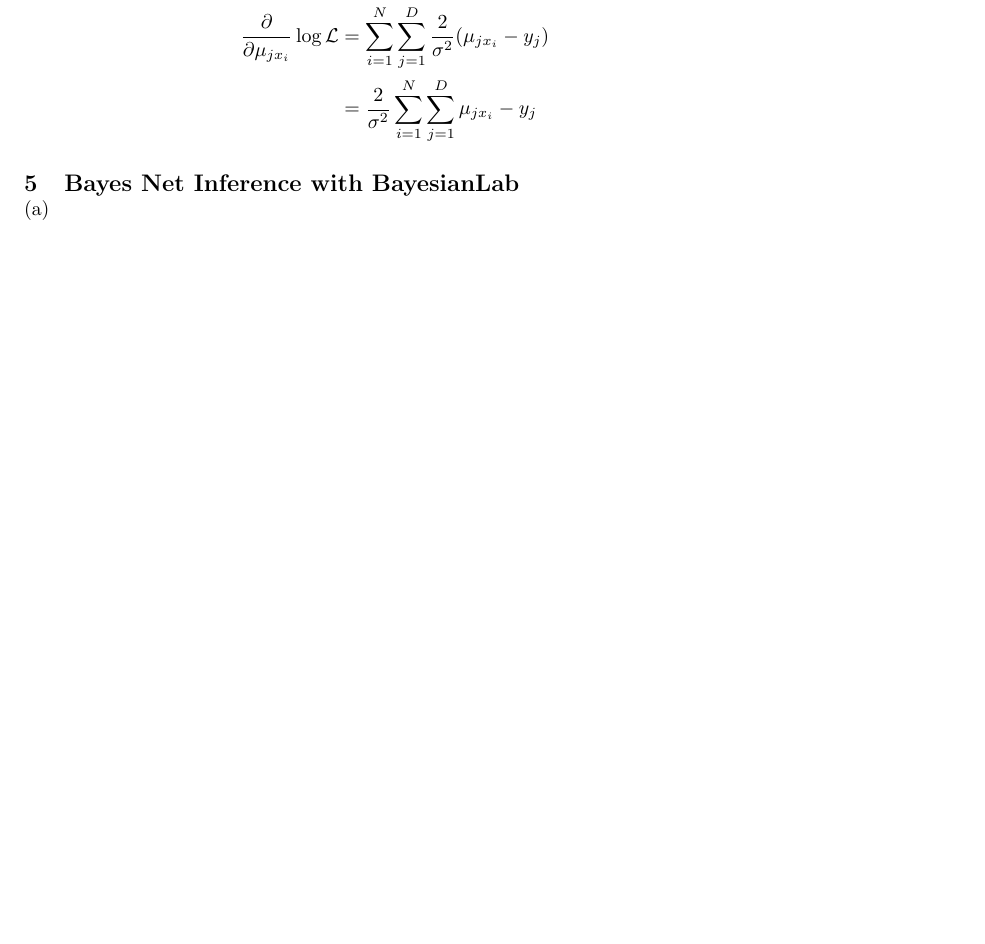
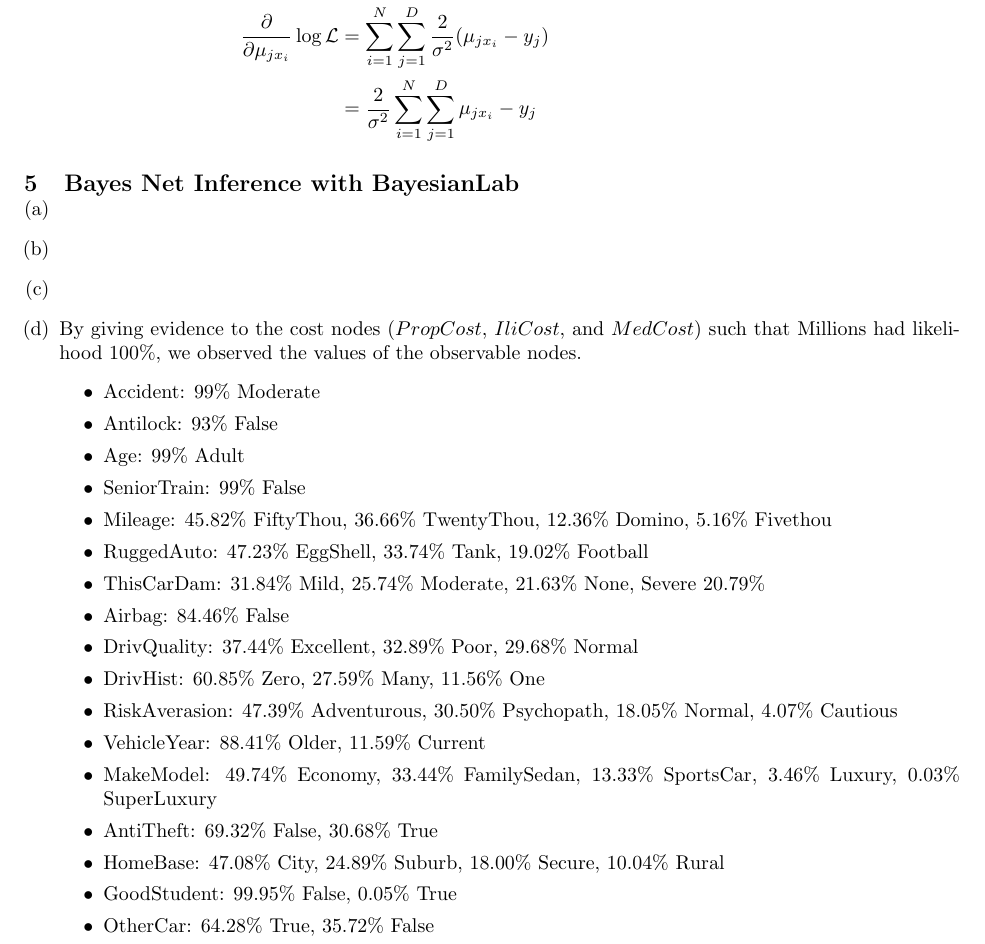
Before and after one commit to franklinhu/ml-fa2011, a LaTeX document (a7/a7.franklin.hu_sunil.pedapudi.tex): part of page 2 of 2, cut so that both start at the same text, the shorter picture padded with empty space. Compiled offline with pdfLaTeX.

Commit message:
Add 5d for A7

```diff
--- a/a7/a7.franklin.hu_sunil.pedapudi.tex
+++ b/a7/a7.franklin.hu_sunil.pedapudi.tex
@@ -90,5 +90,36 @@
 
 \begin{question}{Bayes Net Inference with BayesianLab} % 5
     \part % a
+    \part % b
+    \part % c
+    \part % d
+        By giving evidence to the cost nodes (\(PropCost\), \(IliCost\),
+        and \(MedCost\)) such that Millions had likelihood 100\%,
+        we observed the values of the observable nodes.
+        \itemize
+            \item Accident: 99\% Moderate
+            \item Antilock: 93\% False
+            \item Age: 99\% Adult
+            \item SeniorTrain: 99\% False
+            \item Mileage: 45.82\% FiftyThou, 36.66\% TwentyThou,
+                12.36\% Domino, 5.16\% Fivethou
+            \item RuggedAuto: 47.23\% EggShell, 33.74\% Tank,
+                19.02\% Football
+            \item ThisCarDam: 31.84\% Mild, 25.74\% Moderate, 21.63\%
+                None, Severe 20.79\%
+            \item Airbag: 84.46\% False
+            \item DrivQuality: 37.44\% Excellent, 32.89\% Poor,
+                29.68\% Normal
+            \item DrivHist: 60.85\% Zero, 27.59\% Many, 11.56\% One
+            \item RiskAverasion: 47.39\% Adventurous, 30.50\%
+                Psychopath, 18.05\% Normal, 4.07\% Cautious
+            \item VehicleYear: 88.41\% Older, 11.59\% Current
+            \item MakeModel: 49.74\% Economy, 33.44\% FamilySedan,
+                13.33\% SportsCar, 3.46\% Luxury, 0.03\% SuperLuxury
+            \item AntiTheft: 69.32\% False, 30.68\% True
+            \item HomeBase: 47.08\% City, 24.89\% Suburb, 18.00\%
+                Secure, 10.04\% Rural
+            \item GoodStudent: 99.95\% False, 0.05\% True
+            \item OtherCar: 64.28\% True, 35.72\% False
 \end{question} % 5
 \end{document}
```
